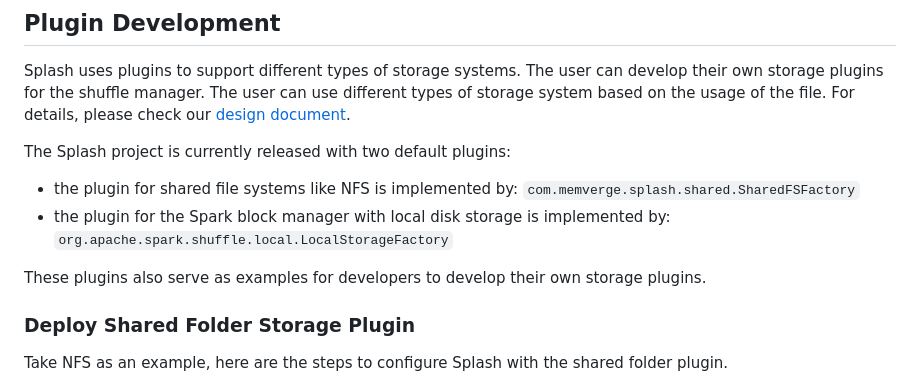
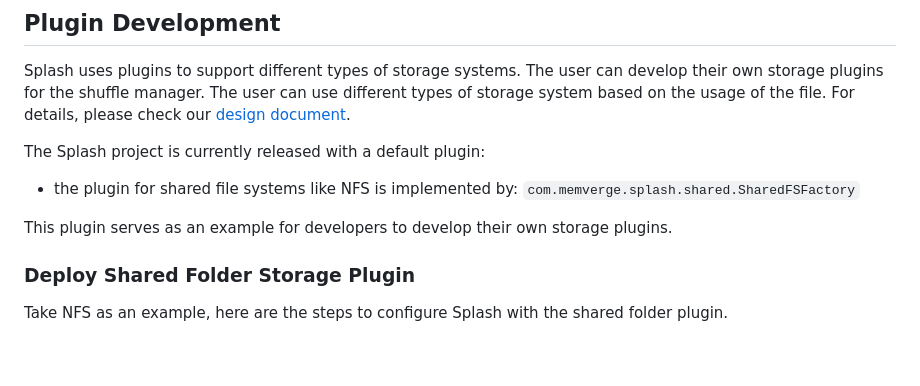
Before and after one commit to MemVerge/splash, a Markdown page: README.md, the part around the change. Rendered like a GitHub page; blank space fills up the shorter version.

```diff
--- a/README.md
+++ b/README.md
@@ -143,13 +143,11 @@ develop their own storage plugins for the shuffle manager.  The user can use
 different types of storage system based on the usage of the file.  For details,
 please check our [design document](doc/Design.md).
 
-The Splash project is currently released with two default plugins:
+The Splash project is currently released with a default plugin:
 * the plugin for shared file systems like NFS is implemented by:
   `com.memverge.splash.shared.SharedFSFactory`
-* the plugin for the Spark block manager with local disk storage is implemented by:
-  `org.apache.spark.shuffle.local.LocalStorageFactory`
 
-These plugins also serve as examples for developers to develop their own
+This plugin serves as an example for developers to develop their own
 storage plugins.
 
 ### Deploy Shared Folder Storage Plugin
```
Also changed, not shown: doc/Design.md (+2 -4 lines), doc/splash_storage_diagram.png, 14 other files.
